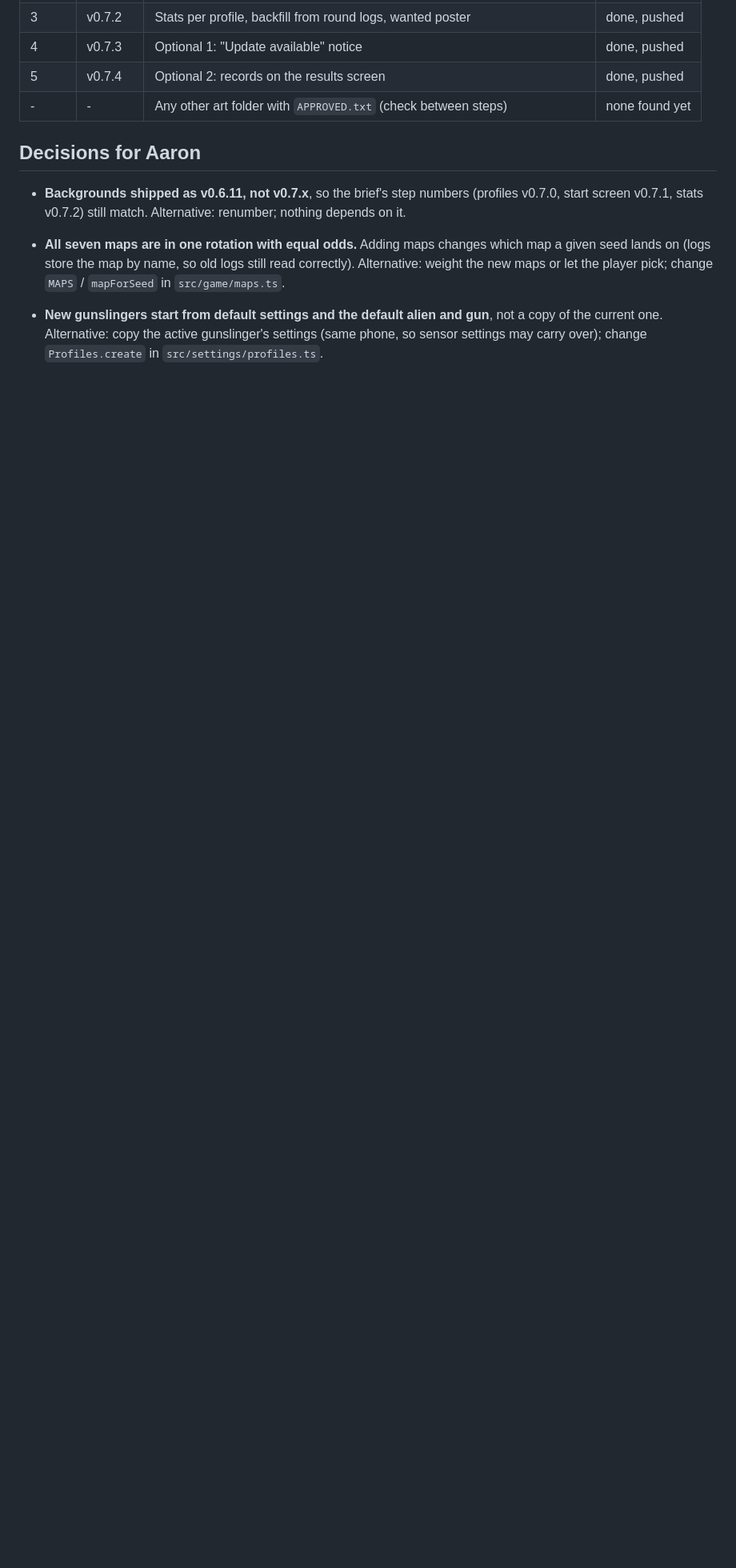
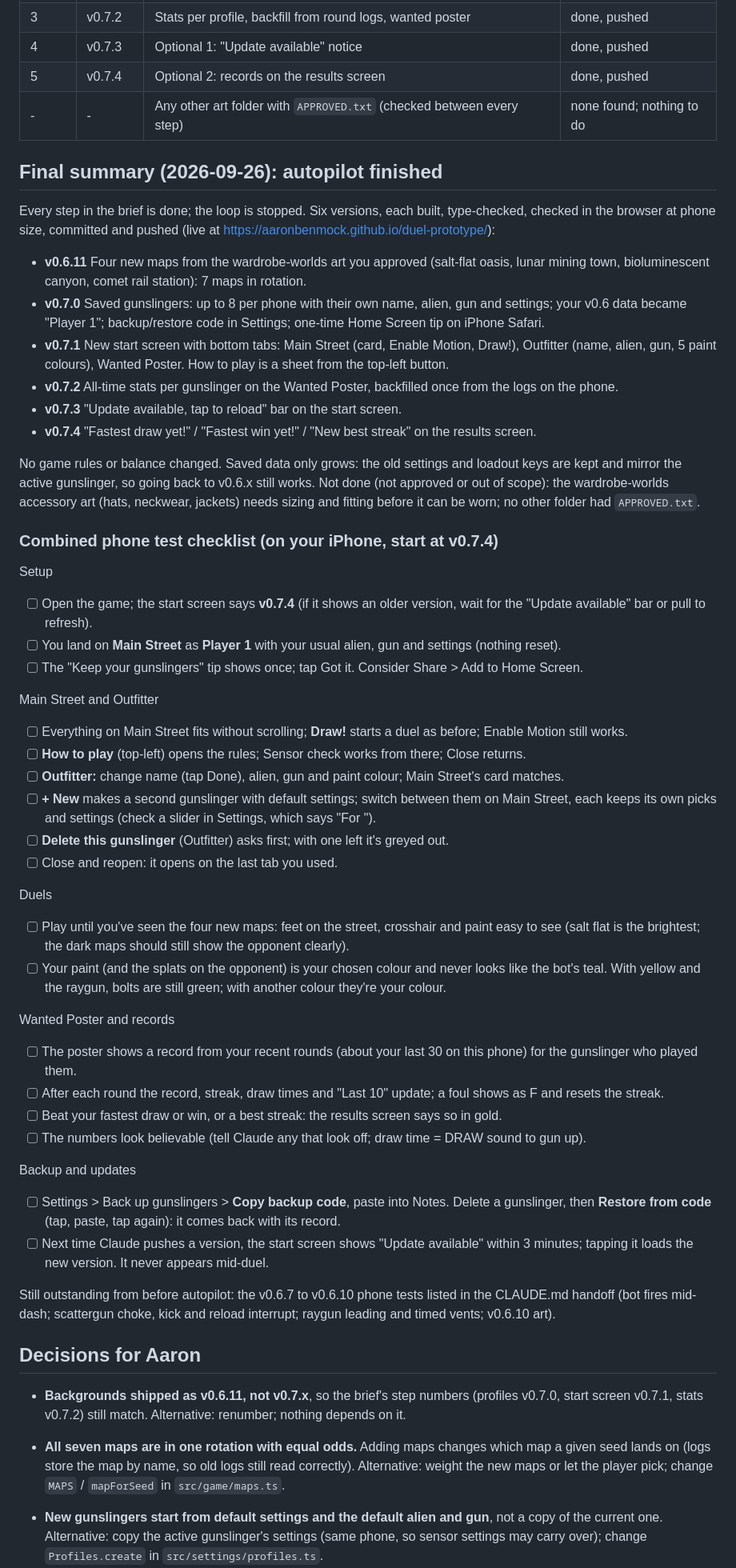
Before and after one commit to aaronbenmock/duel-prototype, a Markdown page: docs/AUTOPILOT.md, the part around the change. Shown at 80% size. Rendered like a GitHub page; blank space fills up the shorter version.

Commit message:
Docs: autopilot finished; final summary and combined phone test checklist
Co-Authored-By: Claude Opus 5.5 <noreply@anthropic.com>

```diff
--- a/docs/AUTOPILOT.md
+++ b/docs/AUTOPILOT.md
@@ -13,7 +13,58 @@ Handoff, and continues from the first unfinished step below.
 | 3 | v0.7.2 | Stats per profile, backfill from round logs, wanted poster | done, pushed |
 | 4 | v0.7.3 | Optional 1: "Update available" notice | done, pushed |
 | 5 | v0.7.4 | Optional 2: records on the results screen | done, pushed |
-| - | - | Any other art folder with `APPROVED.txt` (check between steps) | none found yet |
+| - | - | Any other art folder with `APPROVED.txt` (checked between every step) | none found; nothing to do |
+
+## Final summary (2026-09-26): autopilot finished
+
+Every step in the brief is done; the loop is stopped. Six versions, each built, type-checked, checked in the
+browser at phone size, committed and pushed (live at https://aaronbenmock.github.io/duel-prototype/):
+
+- **v0.6.11** Four new maps from the wardrobe-worlds art you approved (salt-flat oasis, lunar mining town,
+  bioluminescent canyon, comet rail station): 7 maps in rotation.
+- **v0.7.0** Saved gunslingers: up to 8 per phone with their own name, alien, gun and settings; your v0.6 data
+  became "Player 1"; backup/restore code in Settings; one-time Home Screen tip on iPhone Safari.
+- **v0.7.1** New start screen with bottom tabs: Main Street (card, Enable Motion, Draw!), Outfitter (name, alien,
+  gun, 5 paint colours), Wanted Poster. How to play is a sheet from the top-left button.
+- **v0.7.2** All-time stats per gunslinger on the Wanted Poster, backfilled once from the logs on the phone.
+- **v0.7.3** "Update available, tap to reload" bar on the start screen.
+- **v0.7.4** "Fastest draw yet!" / "Fastest win yet!" / "New best streak" on the results screen.
+
+No game rules or balance changed. Saved data only grows: the old settings and loadout keys are kept and mirror
+the active gunslinger, so going back to v0.6.x still works. Not done (not approved or out of scope): the
+wardrobe-worlds accessory art (hats, neckwear, jackets) needs sizing and fitting before it can be worn; no other
+folder had `APPROVED.txt`.
+
+### Combined phone test checklist (on your iPhone, start at v0.7.4)
+Setup
+- [ ] Open the game; the start screen says **v0.7.4** (if it shows an older version, wait for the "Update available" bar or pull to refresh).
+- [ ] You land on **Main Street** as **Player 1** with your usual alien, gun and settings (nothing reset).
+- [ ] The "Keep your gunslingers" tip shows once; tap Got it. Consider Share > Add to Home Screen.
+
+Main Street and Outfitter
+- [ ] Everything on Main Street fits without scrolling; **Draw!** starts a duel as before; Enable Motion still works.
+- [ ] **How to play** (top-left) opens the rules; Sensor check works from there; Close returns.
+- [ ] **Outfitter:** change name (tap Done), alien, gun and paint colour; Main Street's card matches.
+- [ ] **+ New** makes a second gunslinger with default settings; switch between them on Main Street, each keeps its own picks and settings (check a slider in Settings, which says "For <name>").
+- [ ] **Delete this gunslinger** (Outfitter) asks first; with one left it's greyed out.
+- [ ] Close and reopen: it opens on the last tab you used.
+
+Duels
+- [ ] Play until you've seen the four new maps: feet on the street, crosshair and paint easy to see (salt flat is the brightest; the dark maps should still show the opponent clearly).
+- [ ] Your paint (and the splats on the opponent) is your chosen colour and never looks like the bot's teal. With yellow and the raygun, bolts are still green; with another colour they're your colour.
+
+Wanted Poster and records
+- [ ] The poster shows a record from your recent rounds (about your last 30 on this phone) for the gunslinger who played them.
+- [ ] After each round the record, streak, draw times and "Last 10" update; a foul shows as F and resets the streak.
+- [ ] Beat your fastest draw or win, or a best streak: the results screen says so in gold.
+- [ ] The numbers look believable (tell Claude any that look off; draw time = DRAW sound to gun up).
+
+Backup and updates
+- [ ] Settings > Back up gunslingers > **Copy backup code**, paste into Notes. Delete a gunslinger, then **Restore from code** (tap, paste, tap again): it comes back with its record.
+- [ ] Next time Claude pushes a version, the start screen shows "Update available" within 3 minutes; tapping it loads the new version. It never appears mid-duel.
+
+Still outstanding from before autopilot: the v0.6.7 to v0.6.10 phone tests listed in the CLAUDE.md handoff
+(bot fires mid-dash; scattergun choke, kick and reload interrupt; raygun leading and timed vents; v0.6.10 art).
 
 ## Decisions for Aaron
 - **Backgrounds shipped as v0.6.11, not v0.7.x**, so the brief's step numbers (profiles v0.7.0, start screen
```
